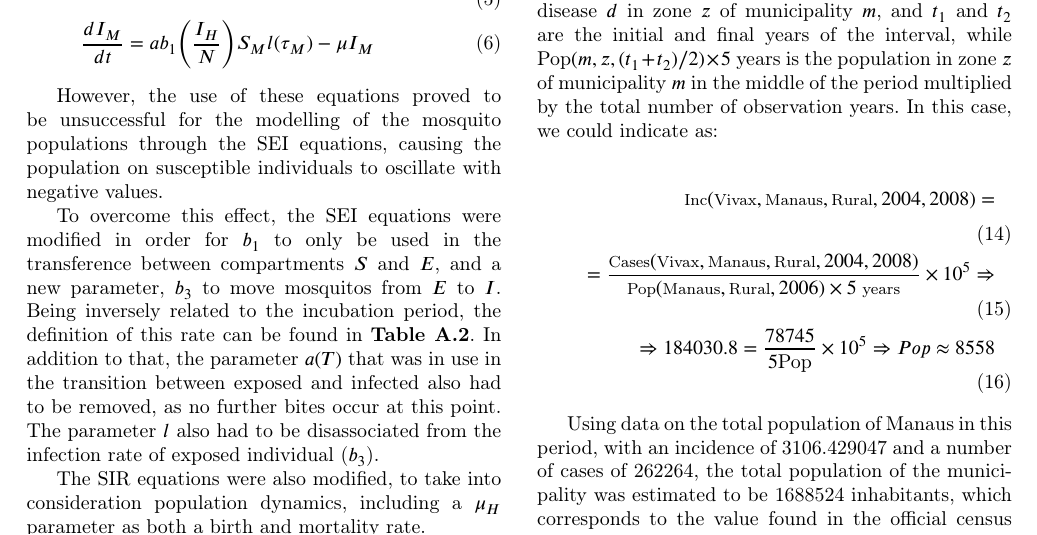
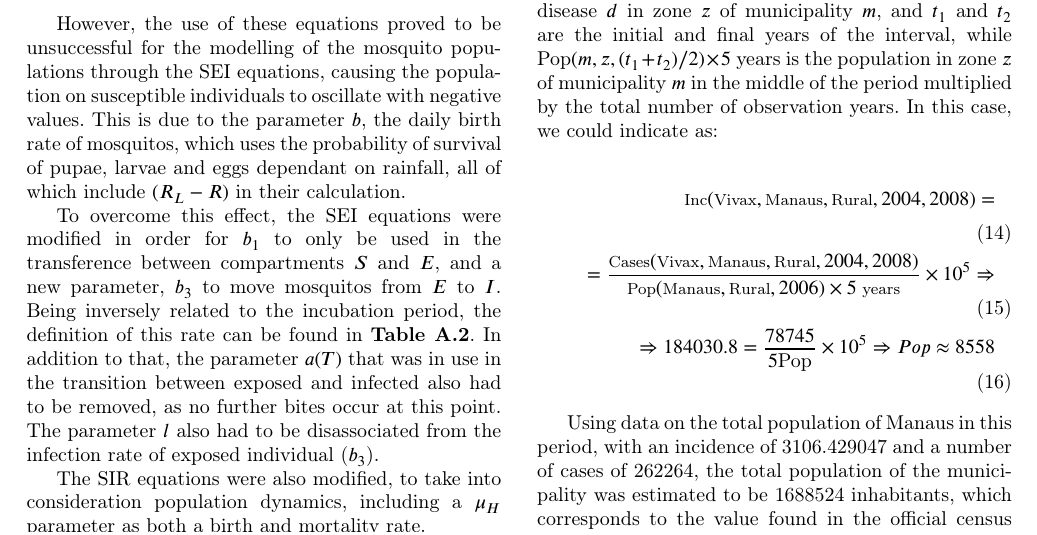
Before and after one commit to RaphaLevy/Study_on_Malaria_dynamics, a LaTeX paper (elsarticle-double-columns/cas-dc-article.tex): part of page 2 of 6, cut so that both start at the same text. Compiled offline with pdfLaTeX; a LaTeX package or settings file that is missing is left out.

Commit message:
Updates explanation for changes in model

```diff
--- a/elsarticle-double-columns/cas-dc-article.tex
+++ b/elsarticle-double-columns/cas-dc-article.tex
@@ -231,7 +231,8 @@ exposed vectors ($E_M$) and infected vectors ($I_M$). The equations that describ
 %\end{gather}
 
 However, the use of these equations proved to be unsuccessful for the modelling of the mosquito populations through the SEI equations,
-causing the population on susceptible individuals to oscillate with negative values.
+causing the population on susceptible individuals to oscillate with negative values. This is due to the parameter $b$, the daily birth rate of mosquitos,
+which uses the probability of survival of pupae, larvae and eggs dependant on rainfall, all of which include $(R_L - R)$ in their calculation.
 
 To overcome this effect, the SEI equations were modified in order for $b_1$ to only be used in the transference between compartments $S$ and $E$,
 and a new parameter, $b_3$ to move mosquitos from $E$ to $I$. Being inversely related to the incubation period, the definition of this rate can be found in \textbf{Table A.2}.
```
Also changed, not shown: elsarticle-double-columns/cas-dc-article.pdf, 2 other files.
